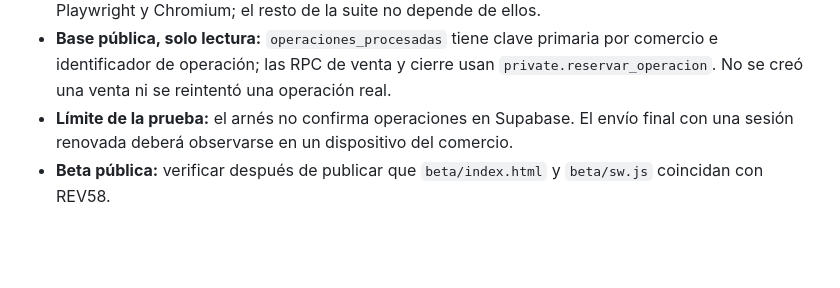
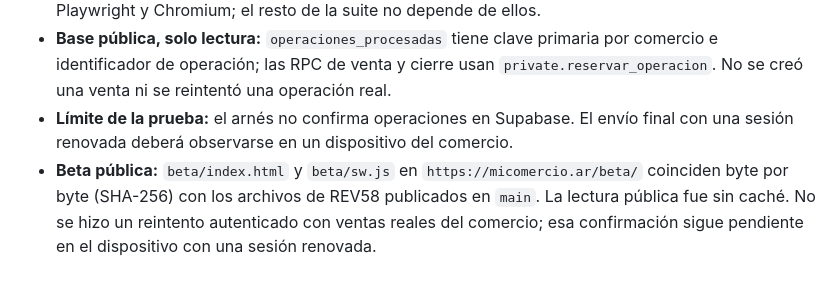
Before and after one commit to gallovalentinn-droid/Sistema-para-comercios, a Markdown page: entregables/DETALLE-CAMBIOS-REV58-2026-09-28.md, the part around the change. Rendered like a GitHub page; blank space fills up the shorter version.

Commit message:
Documenta verificación pública REV58

```diff
--- a/entregables/DETALLE-CAMBIOS-REV58-2026-09-28.md
+++ b/entregables/DETALLE-CAMBIOS-REV58-2026-09-28.md
@@ -72,4 +72,4 @@ Después de que el mostrador perdió la sesión el 27/09, cada venta quedó trab
 - **Arnés de navegador:** ahora sirve la beta del repositorio por defecto. La ejecución visual requiere Playwright y Chromium; el resto de la suite no depende de ellos.
 - **Base pública, solo lectura:** `operaciones_procesadas` tiene clave primaria por comercio e identificador de operación; las RPC de venta y cierre usan `private.reservar_operacion`. No se creó una venta ni se reintentó una operación real.
 - **Límite de la prueba:** el arnés no confirma operaciones en Supabase. El envío final con una sesión renovada deberá observarse en un dispositivo del comercio.
-- **Beta pública:** verificar después de publicar que `beta/index.html` y `beta/sw.js` coincidan con REV58.
+- **Beta pública:** `beta/index.html` y `beta/sw.js` en `https://micomercio.ar/beta/` coinciden byte por byte (SHA-256) con los archivos de REV58 publicados en `main`. La lectura pública fue sin caché. No se hizo un reintento autenticado con ventas reales del comercio; esa confirmación sigue pendiente en el dispositivo con una sesión renovada.
```
